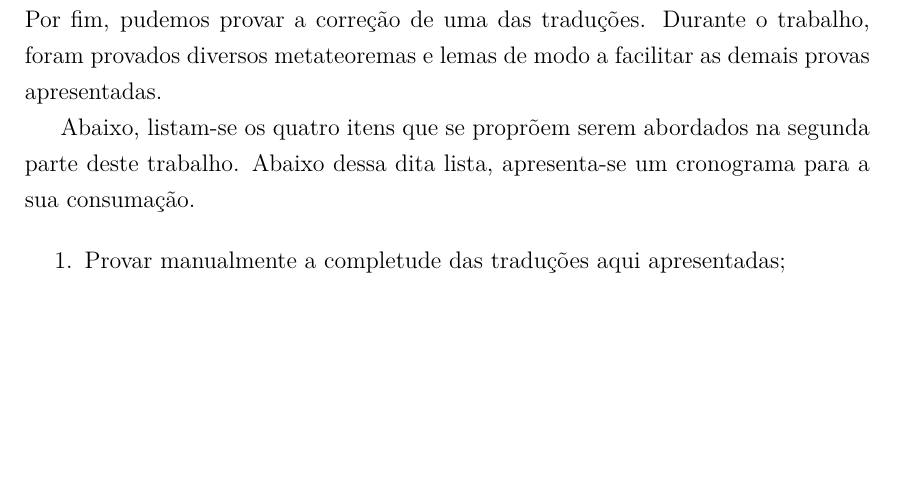
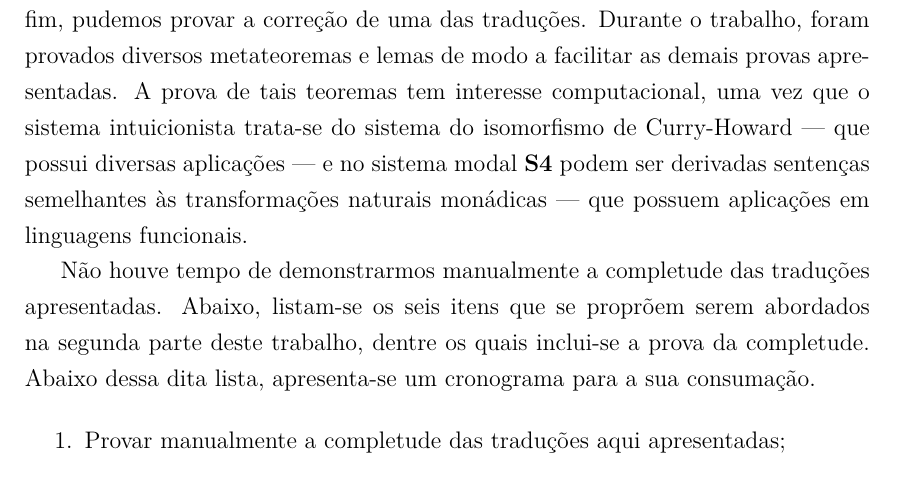
Before and after one commit to babireski/modielities, a LaTeX thesis (thesis.tex): part of page 43 of 47, cut so that both start at the same text, the shorter picture padded with empty space. Compiled offline with XeLaTeX.

Commit message:
Terminei?

```diff
--- a/thesis.tex
+++ b/thesis.tex
@@ -45,9 +45,9 @@
         % \input{parts/translations.completeness}
 
     \chapter{Considerações parciais}
-        Neste trabalho, pode-se definir os conceitos de sistemas de dedução e de traduções entre sistemas. Ademais, foram definidos os sistemas intuicionista e $\mathbf{S4}$ em conjunto com duas traduções do primeiro sistema ao segundo. Em seguida, pudemos derivar duas sentenças que sugerem uma interpretação computacional da modalidade da necessidade, bem como provar que ambas as traduções providas equivalem. Por fim, pudemos provar a correção de uma das traduções. Durante o trabalho, foram provados diversos metateoremas e lemas de modo a facilitar as demais provas apresentadas.
+        Neste trabalho, pode-se definir os conceitos de sistemas de dedução e de traduções entre sistemas. Ademais, foram definidos os sistemas intuicionista e $\mathbf{S4}$ em conjunto com duas traduções do primeiro sistema ao segundo. Em seguida, pudemos derivar duas sentenças que sugerem uma interpretação computacional da modalidade da necessidade, bem como provar que ambas as traduções providas equivalem. Por fim, pudemos provar a correção de uma das traduções. Durante o trabalho, foram provados diversos metateoremas e lemas de modo a facilitar as demais provas apresentadas. A prova de tais teoremas tem interesse computacional, uma vez que o sistema intuicionista trata-se do sistema do isomorfismo de Curry-Howard --- que possui diversas aplicações --- e no sistema modal $\mathbf{S4}$ podem ser derivadas sentenças semelhantes às transformações naturais monádicas --- que possuem aplicações em linguagens funcionais.
 
-        Abaixo, listam-se os quatro itens que se proprõem serem abordados na segunda parte deste trabalho. Abaixo dessa dita lista, apresenta-se um cronograma para a sua consumação.
+        Não houve tempo de demonstrarmos manualmente a completude das traduções apresentadas. Abaixo, listam-se os seis itens que se proprõem serem abordados na segunda parte deste trabalho, dentre os quais inclui-se a prova da completude. Abaixo dessa dita lista, apresenta-se um cronograma para a sua consumação.
 
         \begin{enumerate}
             \item Provar manualmente a completude  das traduções aqui apresentadas;
```
Also changed, not shown: parts/introduction.tex (+1 -1 lines), thesis.pdf.
